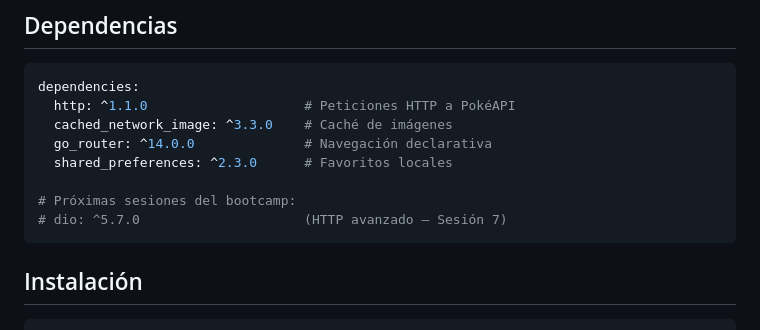
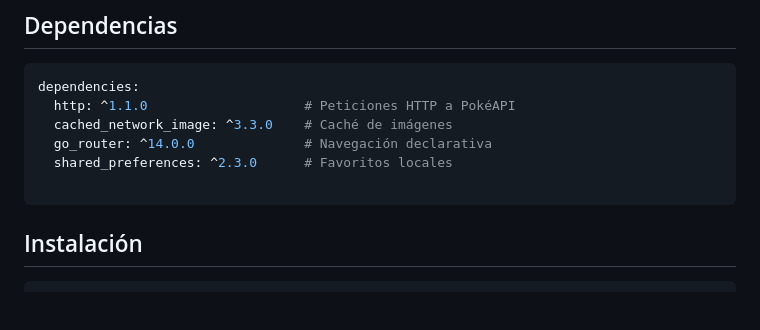
Before and after one commit to andresyfr/flutter, a Markdown page: pokedesk/README.md, the part around the change. Rendered like a GitHub page; blank space fills up the shorter version.

Commit message:
chore: readme update

````diff
--- a/pokedesk/README.md
+++ b/pokedesk/README.md
@@ -86,8 +86,6 @@ dependencies:
   go_router: ^14.0.0              # Navegación declarativa
   shared_preferences: ^2.3.0      # Favoritos locales
 
-# Próximas sesiones del bootcamp:
-# dio: ^5.7.0                     (HTTP avanzado — Sesión 7)
 ```
 
 ## Instalación
````
